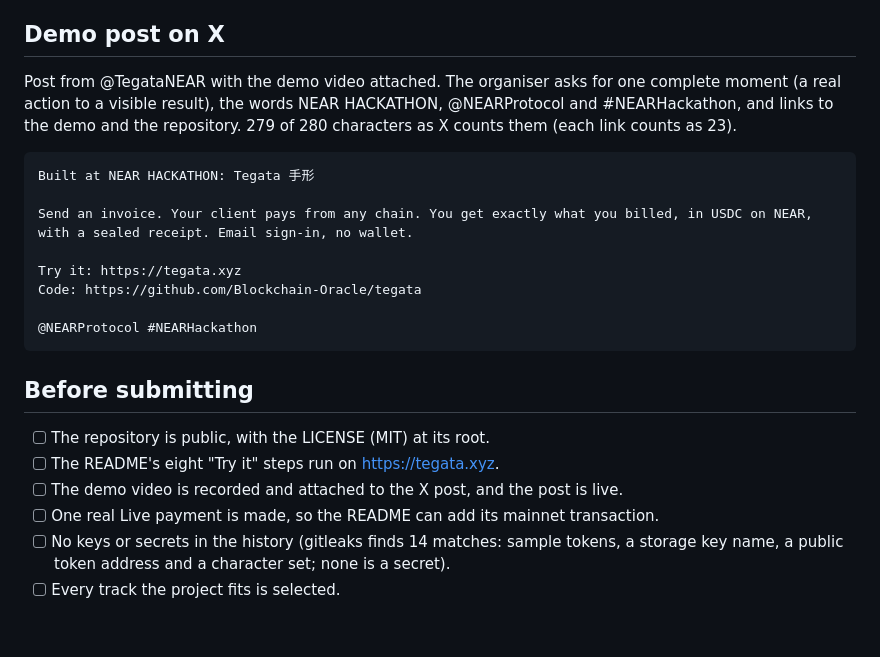
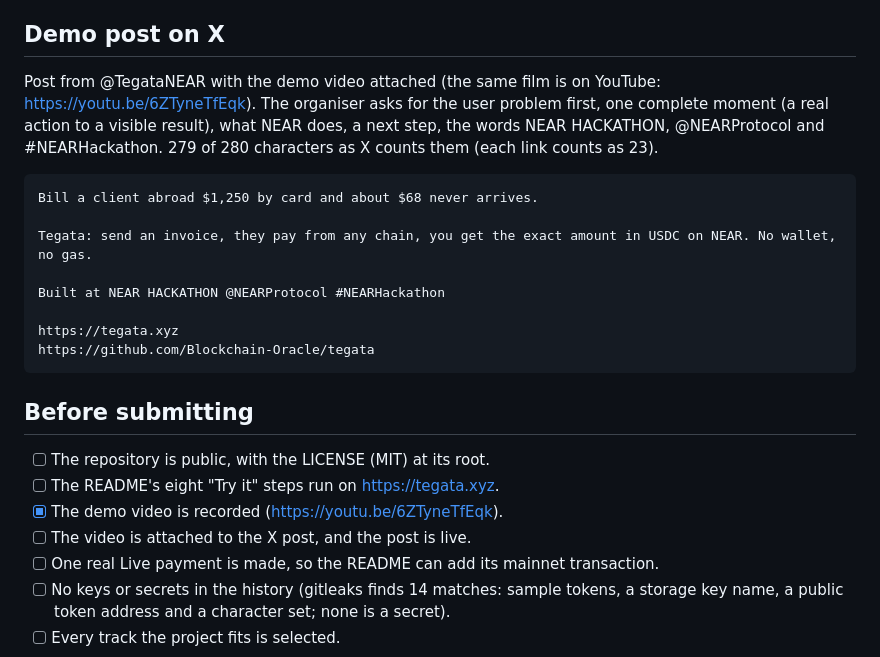
Before and after one commit to Blockchain-Oracle/tegata, a Markdown page: .github/submission/fields.md, the part around the change. GitHub-like rendering; blank space fills up the shorter version.

````diff
--- a/.github/submission/fields.md
+++ b/.github/submission/fields.md
@@ -34,26 +34,27 @@ Try it at https://tegata.xyz: the README's eight steps run on the free Sandbox (
 
 ## Demo post on X
 
-Post from @TegataNEAR with the demo video attached. The organiser asks for one complete moment (a real action to a
-visible result), the words NEAR HACKATHON, @NEARProtocol and #NEARHackathon, and links to the demo and the repository.
-279 of 280 characters as X counts them (each link counts as 23).
+Post from @TegataNEAR with the demo video attached (the same film is on YouTube: https://youtu.be/6ZTyneTfEqk). The organiser asks for the
+user problem first, one complete moment (a real action to a visible result), what NEAR does, a next step, the words
+NEAR HACKATHON, @NEARProtocol and #NEARHackathon. 279 of 280 characters as X counts them (each link counts as 23).
 
 ```text
-Built at NEAR HACKATHON: Tegata 手形
+Bill a client abroad $1,250 by card and about $68 never arrives.
 
-Send an invoice. Your client pays from any chain. You get exactly what you billed, in USDC on NEAR, with a sealed receipt. Email sign-in, no wallet.
+Tegata: send an invoice, they pay from any chain, you get the exact amount in USDC on NEAR. No wallet, no gas.
 
-Try it: https://tegata.xyz
-Code: https://github.com/Blockchain-Oracle/tegata
+Built at NEAR HACKATHON @NEARProtocol #NEARHackathon
 
-@NEARProtocol #NEARHackathon
+https://tegata.xyz
+https://github.com/Blockchain-Oracle/tegata
 ```
 
 ## Before submitting
 
 - [ ] The repository is public, with the LICENSE (MIT) at its root.
 - [ ] The README's eight "Try it" steps run on https://tegata.xyz.
-- [ ] The demo video is recorded and attached to the X post, and the post is live.
+- [x] The demo video is recorded (https://youtu.be/6ZTyneTfEqk).
+- [ ] The video is attached to the X post, and the post is live.
 - [ ] One real Live payment is made, so the README can add its mainnet transaction.
 - [ ] No keys or secrets in the history (gitleaks finds 14 matches: sample tokens, a storage key name, a public token
   address and a character set; none is a secret).
````
Also changed, not shown: README.md (+12 -1 lines), .github/assets/demo-video.jpg (added), 4 other files.
